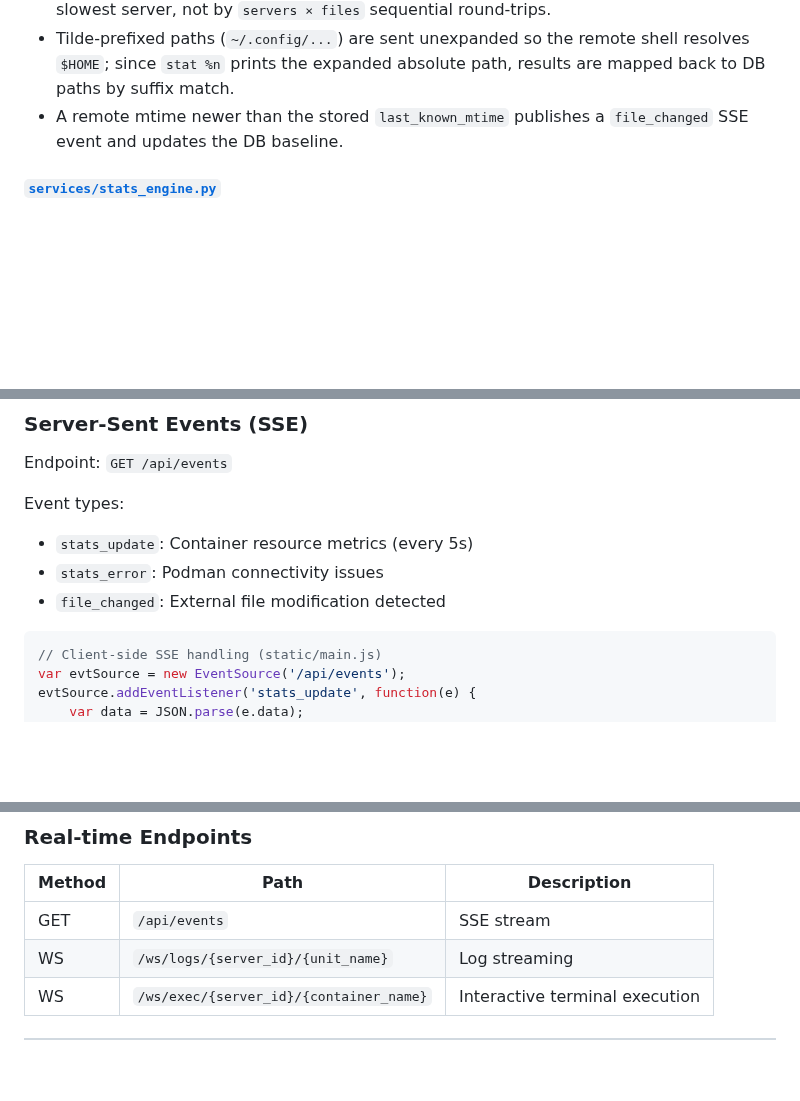
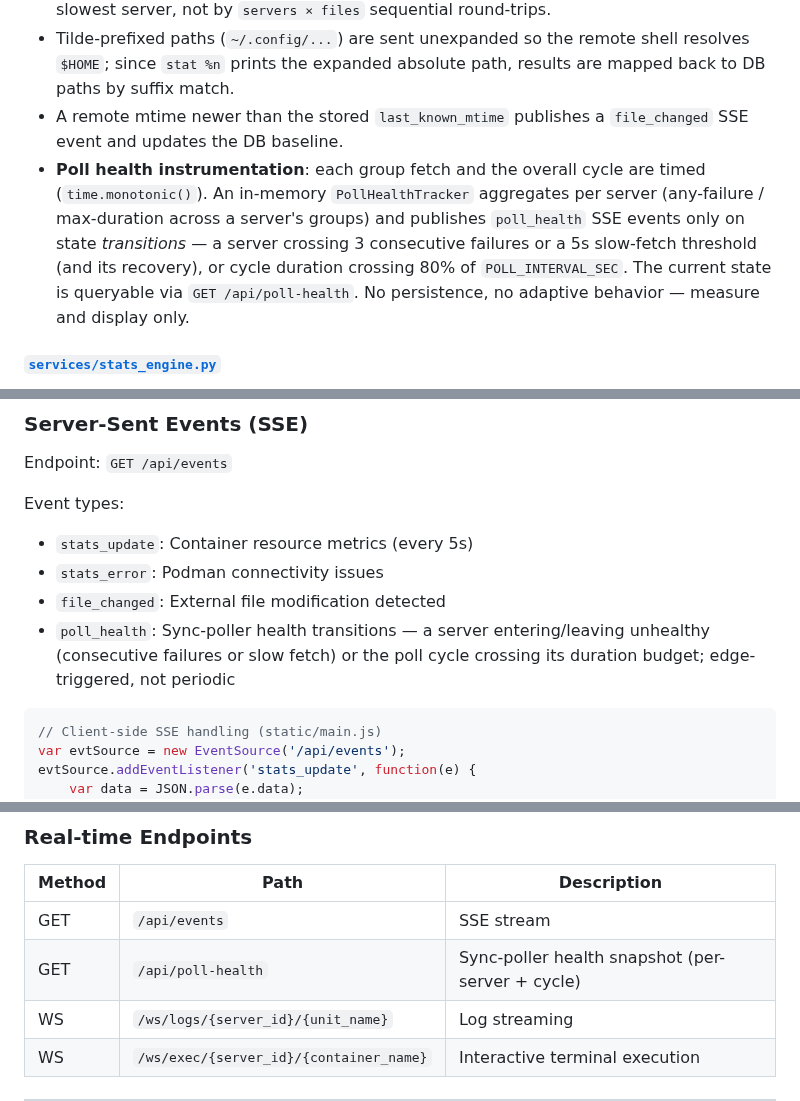
Before and after one commit to karoltheguy/QuadletManager, a Markdown page: docs/ARCHITECTURE.md, 3 parts joined by grey strips. Rendered like a GitHub page; blank space fills up the shorter version.

Commit message:
docs: document poll_health SSE event and /api/poll-health endpoint

````diff
--- a/docs/ARCHITECTURE.md
+++ b/docs/ARCHITECTURE.md
@@ -131,6 +131,7 @@ File-modification polling engine. Every 10 seconds (`POLL_INTERVAL_SEC`) it chec
 - All groups run **concurrently** via `asyncio.gather`, so cycle latency is bounded by the slowest server, not by `servers × files` sequential round-trips.
 - Tilde-prefixed paths (`~/.config/...`) are sent unexpanded so the remote shell resolves `$HOME`; since `stat %n` prints the expanded absolute path, results are mapped back to DB paths by suffix match.
 - A remote mtime newer than the stored `last_known_mtime` publishes a `file_changed` SSE event and updates the DB baseline.
+- **Poll health instrumentation**: each group fetch and the overall cycle are timed (`time.monotonic()`). An in-memory `PollHealthTracker` aggregates per server (any-failure / max-duration across a server's groups) and publishes `poll_health` SSE events only on state *transitions* — a server crossing 3 consecutive failures or a 5s slow-fetch threshold (and its recovery), or cycle duration crossing 80% of `POLL_INTERVAL_SEC`. The current state is queryable via `GET /api/poll-health`. No persistence, no adaptive behavior — measure and display only.
 
 #### [`services/stats_engine.py`](services/stats_engine.py)
 
@@ -433,6 +434,7 @@ Event types:
 - `stats_update`: Container resource metrics (every 5s)
 - `stats_error`: Podman connectivity issues
 - `file_changed`: External file modification detected
+- `poll_health`: Sync-poller health transitions — a server entering/leaving unhealthy (consecutive failures or slow fetch) or the poll cycle crossing its duration budget; edge-triggered, not periodic
 
 ```javascript
 // Client-side SSE handling (static/main.js)
@@ -589,6 +591,7 @@ flowchart TD
 | Method | Path | Description |
 |--------|------|-------------|
 | GET | `/api/events` | SSE stream |
+| GET | `/api/poll-health` | Sync-poller health snapshot (per-server + cycle) |
 | WS | `/ws/logs/{server_id}/{unit_name}` | Log streaming |
 | WS | `/ws/exec/{server_id}/{container_name}` | Interactive terminal execution |
 
````
